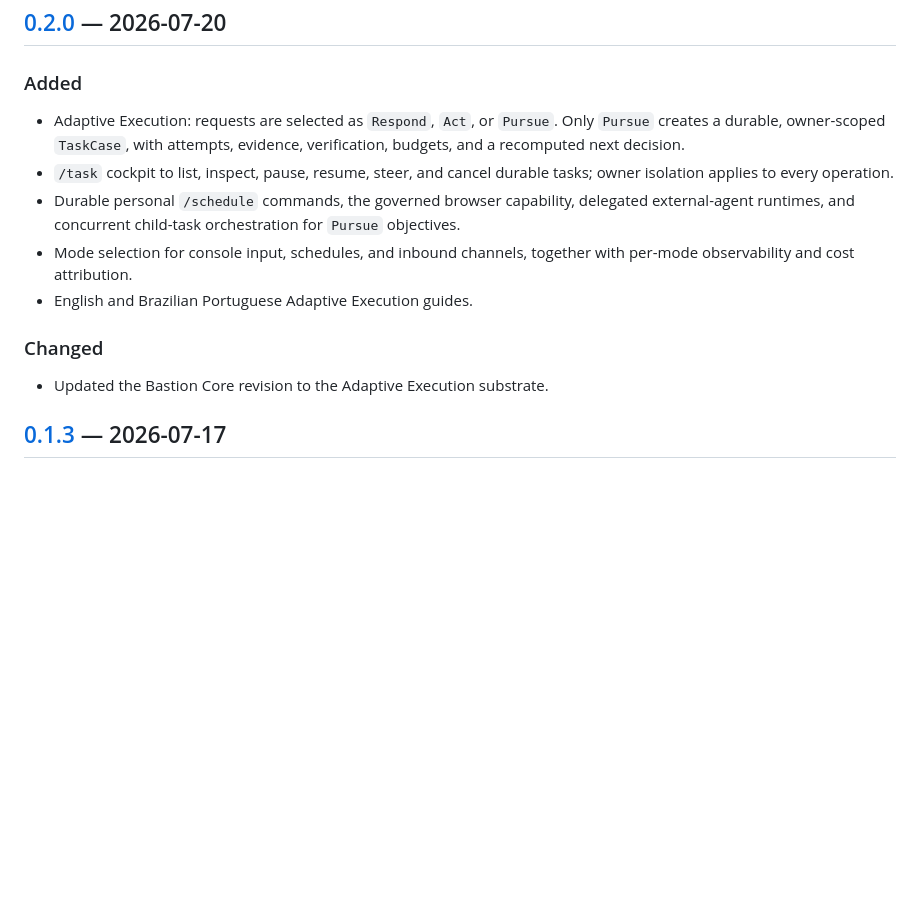
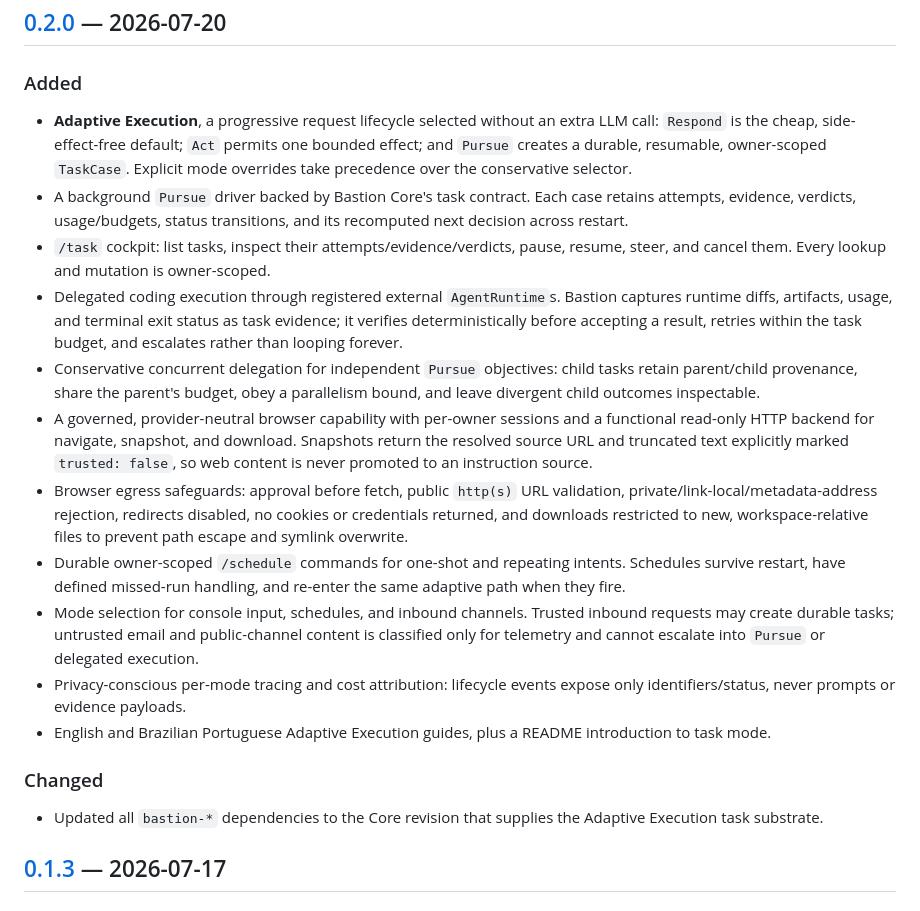
Before and after one commit to thewaifucorp/bastion-agent, a Markdown page: CHANGELOG.md, the part around the change. Rendered like a GitHub page; blank space fills up the shorter version.

Commit message:
docs(changelog): expand 0.2.0 notes

```diff
--- a/CHANGELOG.md
+++ b/CHANGELOG.md
@@ -12,21 +12,48 @@ for how that differs from the library crates it depends on).
 
 ### Added
 
-- Adaptive Execution: requests are selected as `Respond`, `Act`, or `Pursue`.
-  Only `Pursue` creates a durable, owner-scoped `TaskCase`, with attempts,
-  evidence, verification, budgets, and a recomputed next decision.
-- `/task` cockpit to list, inspect, pause, resume, steer, and cancel durable
-  tasks; owner isolation applies to every operation.
-- Durable personal `/schedule` commands, the governed browser capability,
-  delegated external-agent runtimes, and concurrent child-task orchestration
-  for `Pursue` objectives.
-- Mode selection for console input, schedules, and inbound channels, together
-  with per-mode observability and cost attribution.
-- English and Brazilian Portuguese Adaptive Execution guides.
+- **Adaptive Execution**, a progressive request lifecycle selected without an
+  extra LLM call: `Respond` is the cheap, side-effect-free default; `Act`
+  permits one bounded effect; and `Pursue` creates a durable, resumable,
+  owner-scoped `TaskCase`. Explicit mode overrides take precedence over the
+  conservative selector.
+- A background `Pursue` driver backed by Bastion Core's task contract. Each
+  case retains attempts, evidence, verdicts, usage/budgets, status transitions,
+  and its recomputed next decision across restart.
+- `/task` cockpit: list tasks, inspect their attempts/evidence/verdicts, pause,
+  resume, steer, and cancel them. Every lookup and mutation is owner-scoped.
+- Delegated coding execution through registered external `AgentRuntime`s.
+  Bastion captures runtime diffs, artifacts, usage, and terminal exit status as
+  task evidence; it verifies deterministically before accepting a result,
+  retries within the task budget, and escalates rather than looping forever.
+- Conservative concurrent delegation for independent `Pursue` objectives:
+  child tasks retain parent/child provenance, share the parent's budget, obey a
+  parallelism bound, and leave divergent child outcomes inspectable.
+- A governed, provider-neutral browser capability with per-owner sessions and a
+  functional read-only HTTP backend for navigate, snapshot, and download.
+  Snapshots return the resolved source URL and truncated text explicitly marked
+  `trusted: false`, so web content is never promoted to an instruction source.
+- Browser egress safeguards: approval before fetch, public `http(s)` URL
+  validation, private/link-local/metadata-address rejection, redirects disabled,
+  no cookies or credentials returned, and downloads restricted to new,
+  workspace-relative files to prevent path escape and symlink overwrite.
+- Durable owner-scoped `/schedule` commands for one-shot and repeating intents.
+  Schedules survive restart, have defined missed-run handling, and re-enter the
+  same adaptive path when they fire.
+- Mode selection for console input, schedules, and inbound channels. Trusted
+  inbound requests may create durable tasks; untrusted email and public-channel
+  content is classified only for telemetry and cannot escalate into `Pursue` or
+  delegated execution.
+- Privacy-conscious per-mode tracing and cost attribution: lifecycle events
+  expose only identifiers/status, never prompts or evidence payloads.
+- English and Brazilian Portuguese Adaptive Execution guides, plus a README
+  introduction to task mode.
 
 ### Changed
 
-- Updated the Bastion Core revision to the Adaptive Execution substrate.
+- Updated all `bastion-*` dependencies to the Core revision that supplies the
+  Adaptive Execution task substrate.
+
 
 ## [0.1.3] — 2026-07-17
 
```
